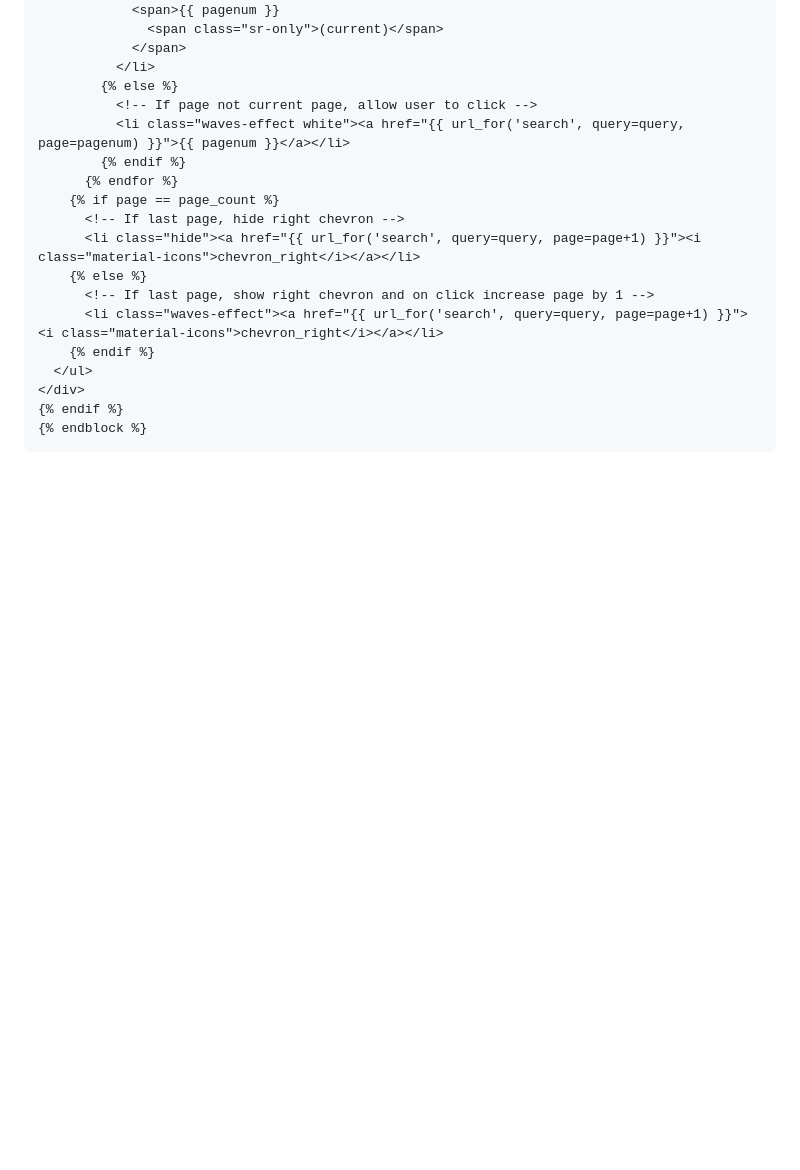
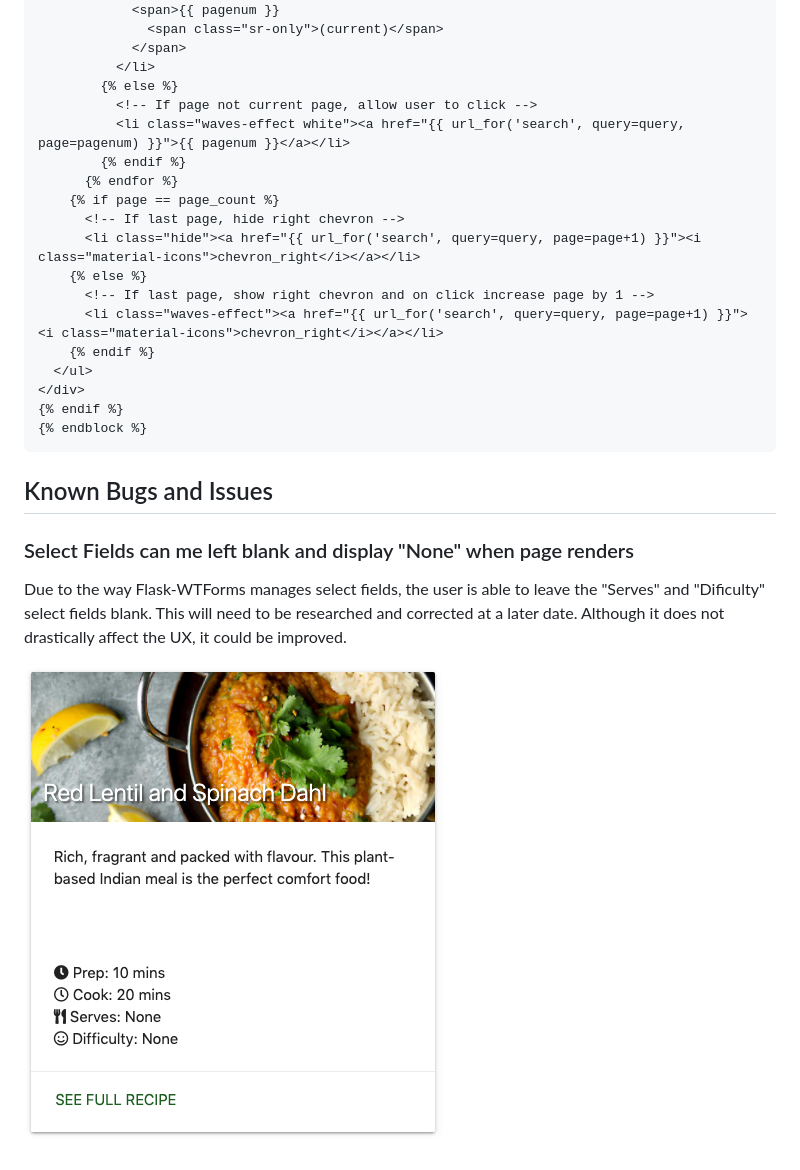
Before and after one commit to theopmw/recipe-box, a Markdown page: TESTING.md, the part around the change printed below. Drawn GitHub-style; pictures changed too: assets/images/testing_screenshots/issues_select_fields.png (added); blank space fills up the shorter version.

Commit message:
Add Known Bugs and Issues section

````diff
--- a/TESTING.md
+++ b/TESTING.md
@@ -630,3 +630,11 @@ search.html code snippet:
 {% endif %}
 {% endblock %}
 ```
+
+## Known Bugs and Issues
+
+### Select Fields can me left blank and display "None" when page renders
+
+Due to the way Flask-WTForms manages select fields, the user is able to leave the "Serves" and "Dificulty" select fields blank. This will need to be researched and corrected at a later date. Although it does not drastically affect the UX, it could be improved.
+
+![Select field issue](assets/images/testing_screenshots/issues_select_fields.png)
````
Also changed, not shown: other parts of TESTING.md (+1 -1 lines).
